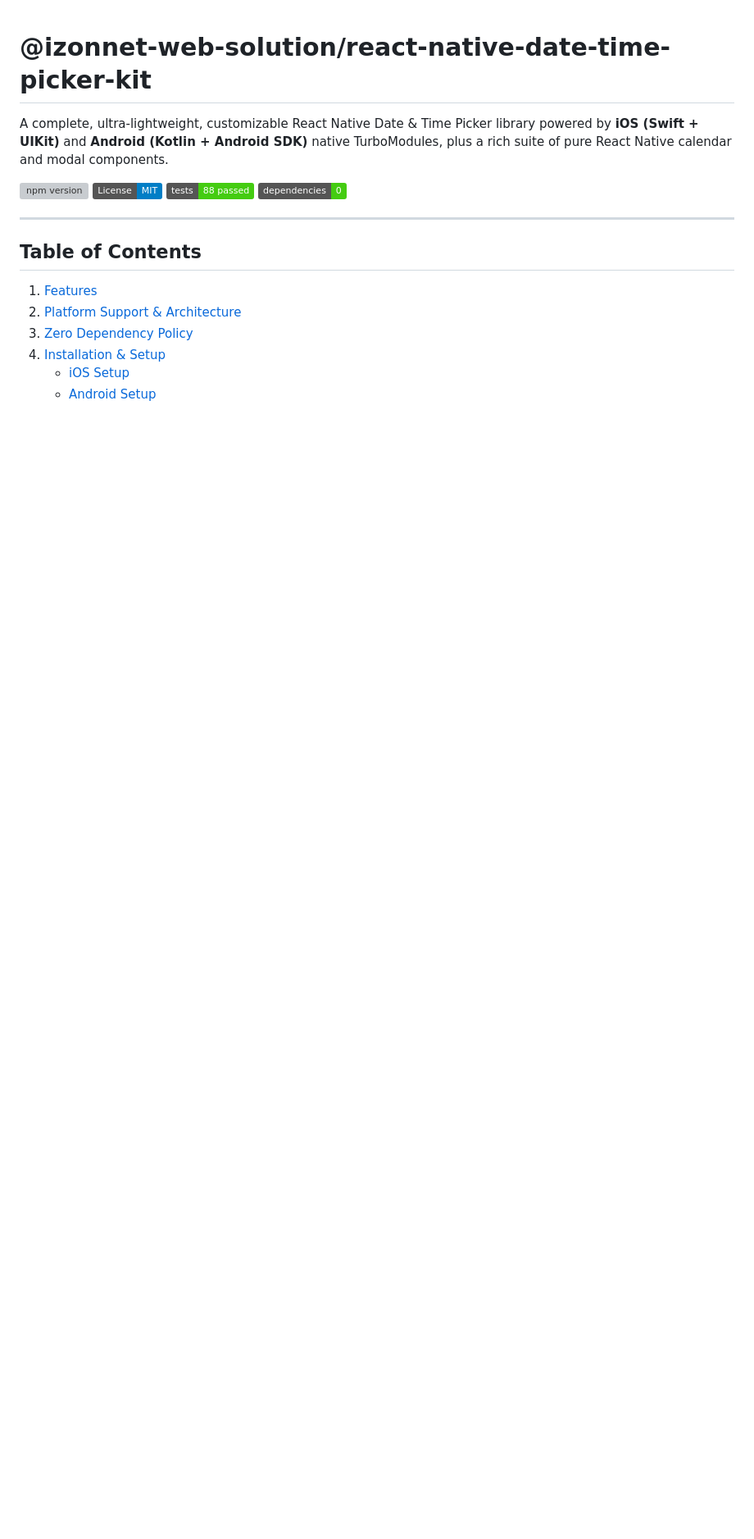
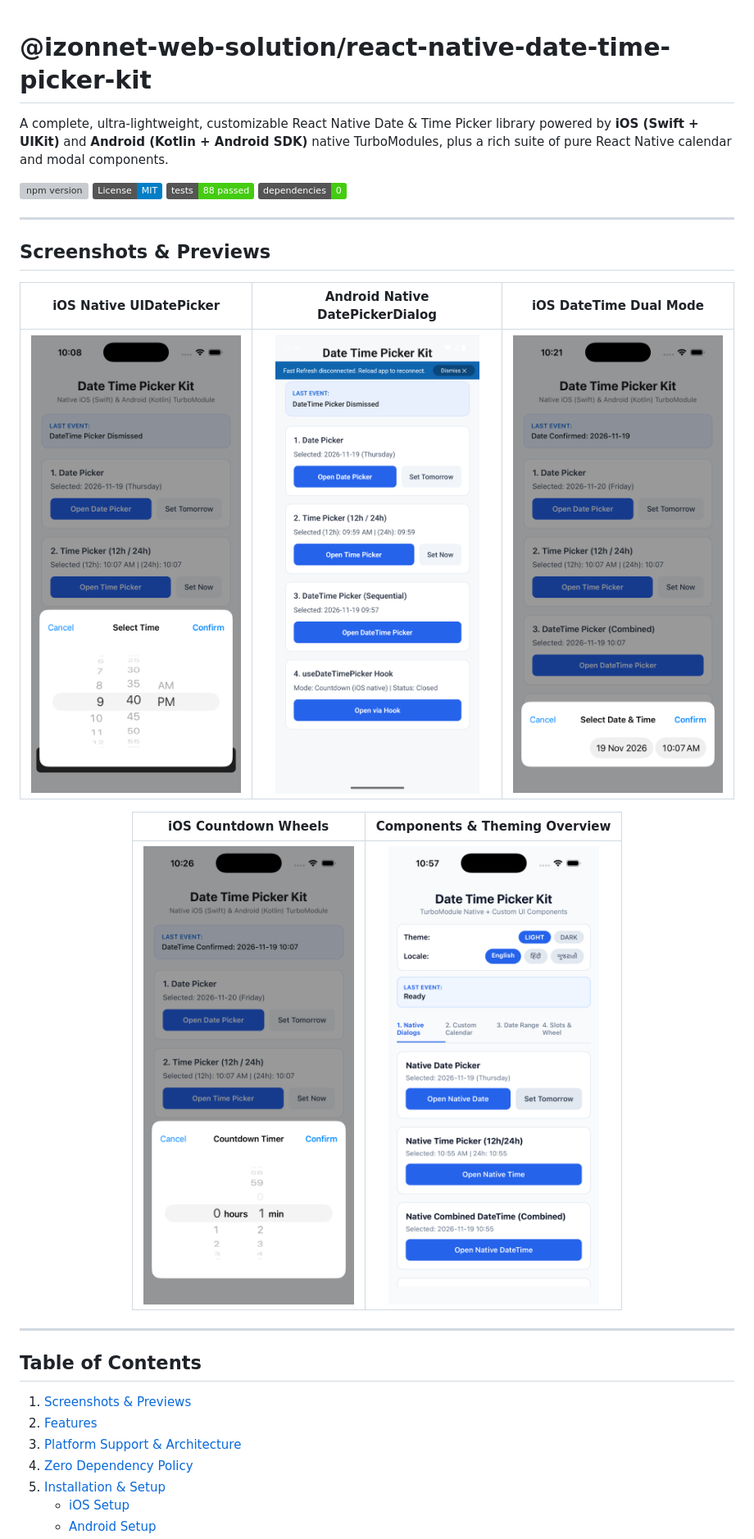
Before and after one commit to Izonnet-Web-Solution/react-native-date-time-picker-kit, a Markdown page: README.md, the part around one of its changes. Shown at 82% size. Rendered like a GitHub page; pictures changed too: docs/assets/android_native_datepicker.png (added), docs/assets/ios_components_overview.png (added), docs/assets/ios_countdown_picker.png (added); badges without logos; blank space fills up the shorter version; grey boxes are pictures that could not be loaded.

Commit message:
docs: add screenshots and visual previews to README

```diff
--- a/README.md
+++ b/README.md
@@ -9,11 +9,28 @@ A complete, ultra-lightweight, customizable React Native Date & Time Picker libr
 
 ---
 
+## Screenshots & Previews
+
+<div align="center">
+
+| iOS Native UIDatePicker | Android Native DatePickerDialog | iOS DateTime Dual Mode |
+| :---: | :---: | :---: |
+| <img src="https://raw.githubusercontent.com/Izonnet-Web-Solution/react-native-date-time-picker-kit/main/docs/assets/ios_native_datepicker.png" width="260" alt="iOS Native DatePicker" /> | <img src="https://raw.githubusercontent.com/Izonnet-Web-Solution/react-native-date-time-picker-kit/main/docs/assets/android_native_datepicker.png" width="260" alt="Android Native DatePicker" /> | <img src="https://raw.githubusercontent.com/Izonnet-Web-Solution/react-native-date-time-picker-kit/main/docs/assets/ios_datetime_picker.png" width="260" alt="iOS DateTime Picker" /> |
+
+| iOS Countdown Wheels | Components & Theming Overview |
+| :---: | :---: |
+| <img src="https://raw.githubusercontent.com/Izonnet-Web-Solution/react-native-date-time-picker-kit/main/docs/assets/ios_countdown_picker.png" width="260" alt="iOS Countdown Picker" /> | <img src="https://raw.githubusercontent.com/Izonnet-Web-Solution/react-native-date-time-picker-kit/main/docs/assets/ios_components_overview.png" width="260" alt="Components & Theming Overview" /> |
+
+</div>
+
+---
+
 ## Table of Contents
 
-1. [Features](#features)
-2. [Platform Support & Architecture](#platform-support--architecture)
-3. [Zero Dependency Policy](#zero-dependency-policy)
-4. [Installation & Setup](#installation--setup)
+1. [Screenshots & Previews](#screenshots--previews)
+2. [Features](#features)
+3. [Platform Support & Architecture](#platform-support--architecture)
+4. [Zero Dependency Policy](#zero-dependency-policy)
+5. [Installation & Setup](#installation--setup)
    - [iOS Setup](#ios-setup)
    - [Android Setup](#android-setup)
```
Also changed, not shown: other parts of README.md (+13 -13 lines).
